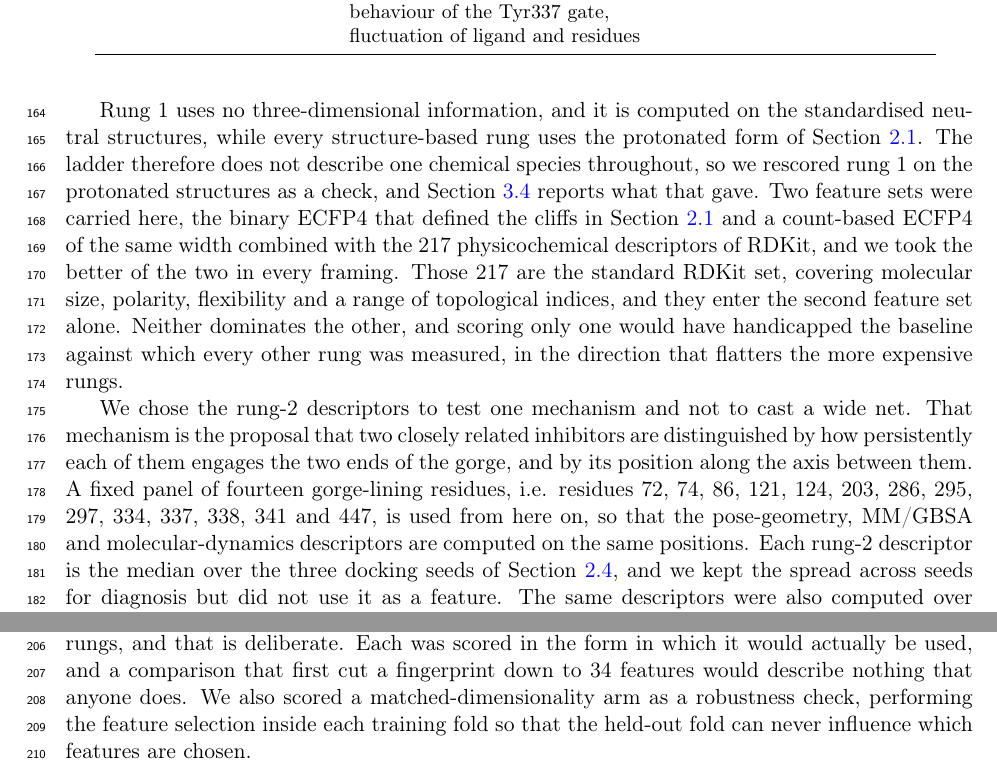
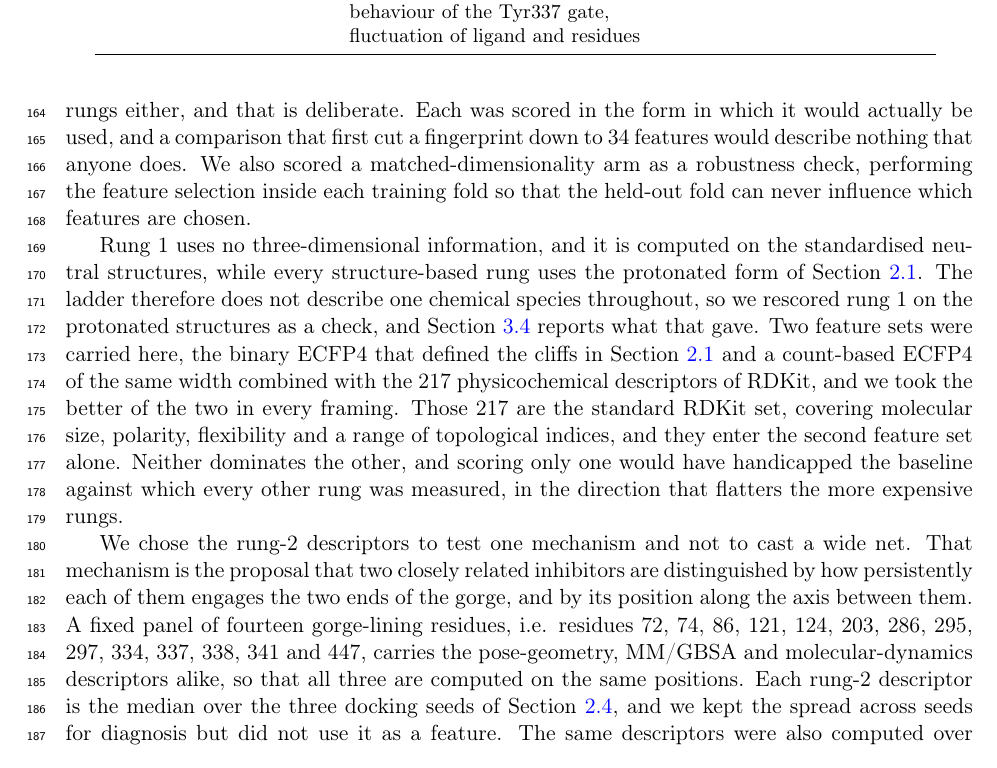
Before and after one commit to ismankrn/qsar-md-ache-cliffs, a LaTeX document (manuscript/main.tex, which reads manuscript/sections/02_methods.tex): two parts of pages 5 and 6 of 22 before the commit and part of page 5 of 22 after it, the two joined at a grey line, cut so that both start at the same text. Compiled offline with pdfLaTeX.

Commit message:
Audit section 2.3 for document pointers, and sweep the rest of Methods
The same pass as section 2.2. Two phrases pointed at the document rather than at the
work, i.e. "we refer to each below as a rung" and a residue panel that "is used from
here on". The first drops its "below" and the second says what it actually does, i.e.
the panel carries the pose-geometry, MM/GBSA and molecular-dynamics descriptors alike,
so all three are computed on the same positions.

The structural fault from 2.2 was here too. The dimensionality caveat applies to all
four rungs and was sitting at the end of the paragraph about rungs 3 and 4, so that
paragraph ran to ten sentences and three subjects. It moves to the opening paragraph,
which is where the design-level statements belong, beside the other two qualifications
the table carries.

Sweeping the rest of Methods found three more, all of which lost nothing by going.
Controls excluded on "the same grounds as above", the neutral structure carrying "the
pair definition above", and the replicate pilot "described below". The reader meets
each of those in order anyway. The one "above" that stays is "every rung above the
first", which is about position on the ladder and not in the document.

Results carries none of this habit.

Checker clean at 0 failures, build clean with no undefined references.

Co-Authored-By: Claude Opus 5 <noreply@anthropic.com>

```diff
--- a/manuscript/sections/02_methods.tex
+++ b/manuscript/sections/02_methods.tex
@@ -187,3 +184,9 @@ their order of magnitude.
+not matched across the rungs either, and that is deliberate. Each was scored in the
+form in which it would actually be used, and a comparison that first cut a fingerprint
+down to 34 features would describe nothing that anyone does. We also scored a
+matched-dimensionality arm as a robustness check, performing the feature selection
+inside each training fold so that the held-out fold can never influence which features
+are chosen.
 
 Rung~1 uses no three-dimensional information, and it is computed on the standardised
 neutral structures, while every structure-based rung uses the protonated form of
@@ -201,10 +204,10 @@ that flatters the more expensive rungs.
 We chose the rung-2 descriptors to test one mechanism and not to cast a wide net. That
 mechanism is the proposal that two closely related inhibitors are distinguished by how
 persistently each of them engages the two ends of the gorge, and by its position along
-the axis between them. A fixed panel of fourteen gorge-lining residues, i.e. residues
-72, 74, 86, 121, 124, 203, 286, 295, 297, 334, 337, 338, 341 and 447, is used from
-here on, so that the pose-geometry, MM/GBSA and molecular-dynamics descriptors are
-computed on the same positions. Each rung-2 descriptor is the median over the three
+the axis between them. A fixed panel of fourteen gorge-lining residues, i.e. residues 72, 74, 86, 121, 124,
+203, 286, 295, 297, 334, 337, 338, 341 and 447, carries the pose-geometry, MM/GBSA and
+molecular-dynamics descriptors alike, so that all three are computed on the same
+positions. Each rung-2 descriptor is the median over the three
 docking seeds of Section~\ref{sec:dock}, and we kept the spread across seeds for
 diagnosis but did not use it as a feature. The same descriptors were also computed
 over an ensemble of receptor conformations and are reported separately as rung~2e,
@@ -233,11 +236,7 @@ scored are 33 and 12. We scored both sets, as reporting only one would leave ope
 property of the descriptors or of the filter. Both the splits of
 Section~\ref{sec:dataset} and the designation of framing~B as the primary comparison
 predate the first of these scores by more than a fortnight, so neither was chosen once
-the expensive answer was known. The number of features is not matched across the rungs, and that is deliberate. Each
-was scored in the form in which it would actually be used, and a comparison that first
-cut a fingerprint down to 34 features would describe nothing that anyone does. We also scored a matched-dimensionality arm
-as a robustness check, performing the feature selection inside each training fold so
-that the held-out fold can never influence which features are chosen.
+the expensive answer was known.
 
 \subsection{Receptor model and docking protocol}\label{sec:dock}
 
```
Also changed, not shown: manuscript/sections/02_methods.tex (18 more changed lines), 1 other file.
